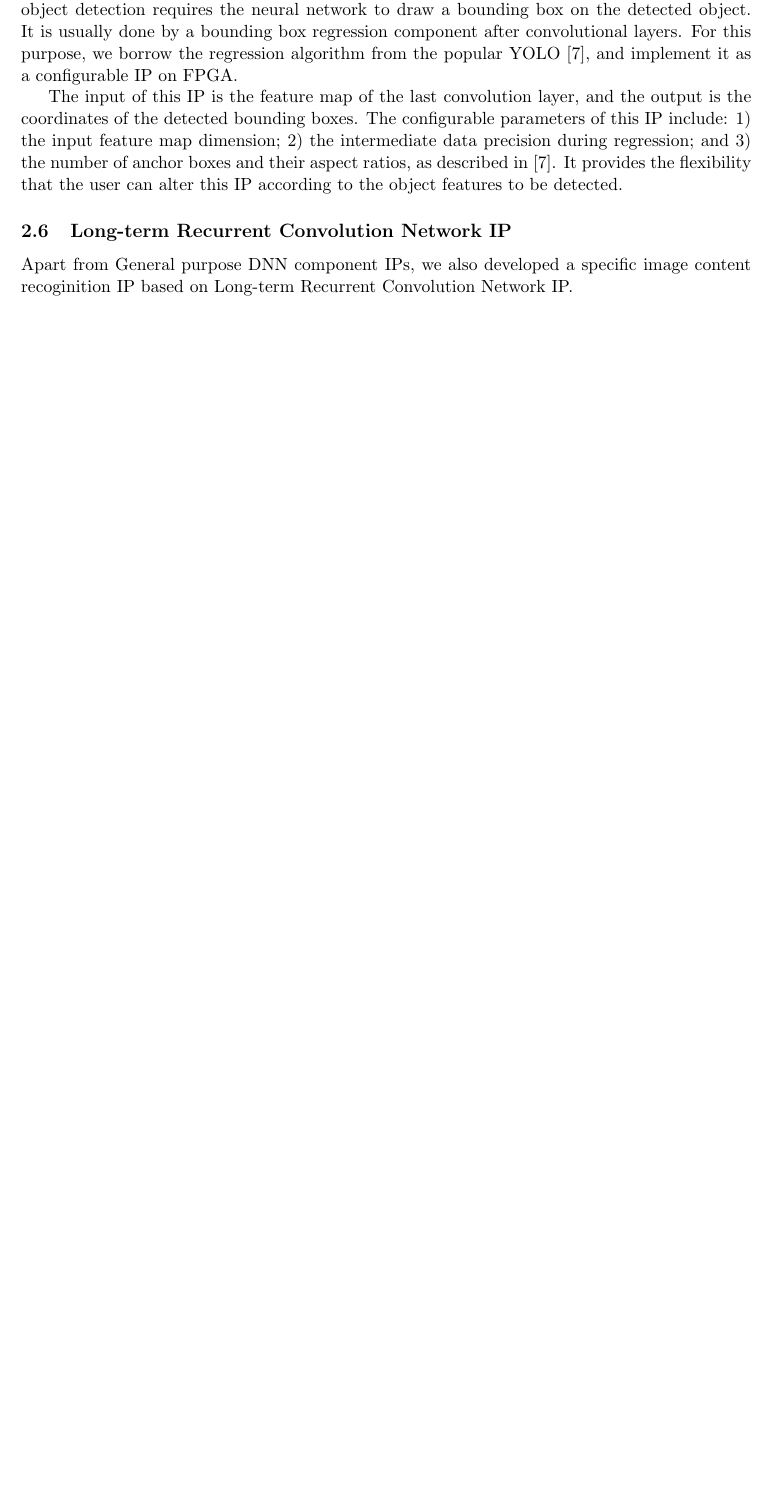
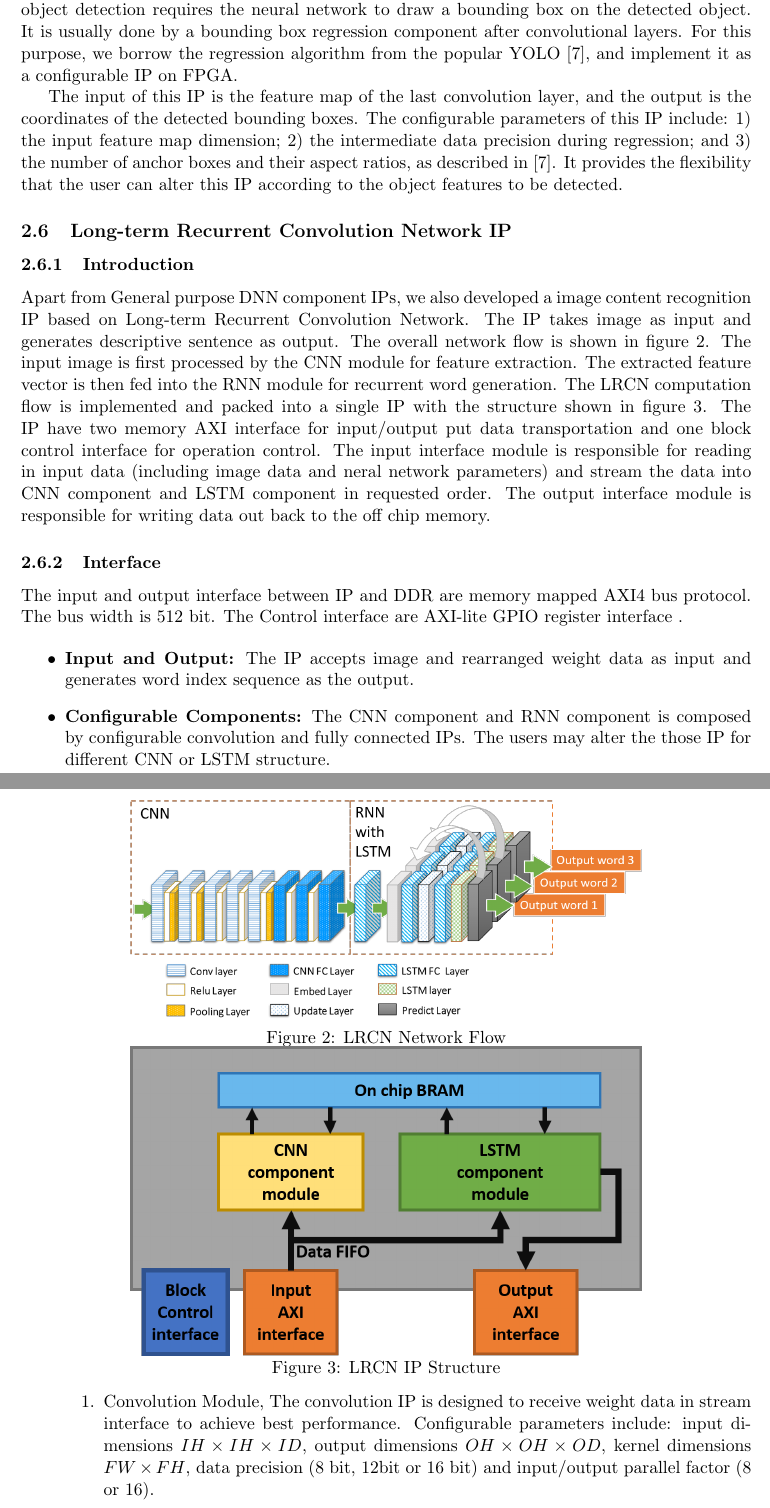
Before and after one commit to DNN-Accelerators/Open-Source-IPs, a LaTeX document (main.tex): part of page 6 of 6 before the commit and two parts of pages 6 and 7 of 8 after it, the two joined at a grey line, cut so that both start at the same text, the shorter picture padded with empty space. Compiled offline with pdfLaTeX.

Commit message:
Updates from ShareLaTeX

```diff
--- a/main.tex
+++ b/main.tex
@@ -403,5 +403,40 @@ It provides the flexibility that the user can alter this IP according to the obj
 
 
 \subsection{Long-term Recurrent Convolution Network IP}
+\subsubsection{Introduction}
+Apart from General purpose DNN component IPs, we also developed a image content recognition IP based on Long-term Recurrent Convolution Network. The IP takes image as input and generates descriptive sentence as output. The  overall network flow is shown in figure \ref{fig:LRCN}. The input image is first processed by the CNN module for feature extraction. The extracted feature vector is then fed into the RNN module for recurrent word generation. The LRCN computation flow is implemented and packed into a single IP with the structure shown in figure \ref{fig:LRCN_bd}. The IP have two memory AXI interface for input/output put data transportation and one block control interface for operation control. The input interface module is responsible for reading in input data (including image data and neral network parameters) and stream the data into CNN component and LSTM component in requested order. The output interface module is responsible for writing data out back to the off chip memory.
 
-Apart from General purpose DNN component IPs, we also developed a specific image content recoginition IP based on Long-term Recurrent Convolution Network IP.
+\subsubsection{Interface}
+The input and output interface between IP and DDR are memory mapped AXI4 bus protocol. The bus width is 512 bit. The Control interface are AXI-lite GPIO register interface .
+
+\begin{figure}[h]
+  \centering
+  % Requires \usepackage{graphicx}
+  \includegraphics[width=0.7\textwidth]{LRCN.png}\\
+  \vspace{-12pt}
+  \caption{LRCN Network Flow}\label{fig:LRCN}
+  \vspace{-12pt}
+\end{figure}
+
+\begin{figure}[h]
+  \centering
+  % Requires \usepackage{graphicx}
+  \includegraphics[width=0.7\textwidth]{lrcn_block_diagram.png}\\
+  \vspace{-12pt}
+  \caption{LRCN IP Structure}\label{fig:LRCN_bd}
+  \vspace{-12pt}
+\end{figure}
+
+\begin{itemize}
+    \item {
+\textbf{Input and Output:} The IP accepts image and rearranged weight data as input and generates word index sequence as the output.
+    }
+    \item {
+\textbf{Configurable Components:}
+The CNN component and RNN component is composed by configurable convolution and fully connected IPs. The users may alter the those IP for different CNN or LSTM structure.
+
+\begin{enumerate}
+    \item {
+    Convolution Module, The convolution IP is designed to receive weight data in stream interface to achieve best performance. Configurable parameters include: input dimensions $IH \times IH\times ID$, output dimensions $OH \times OH\times OD$, kernel dimensions $FW \times FH $, data precision (8 bit, 12bit or 16 bit) and input/output parallel factor (8 or 16).
+    }
+    \item {
```
Also changed, not shown: IPframeWork.png (added), LRCN.png (added), lrcn_block_diagram.png (added), main.tex (42 more changed lines).
